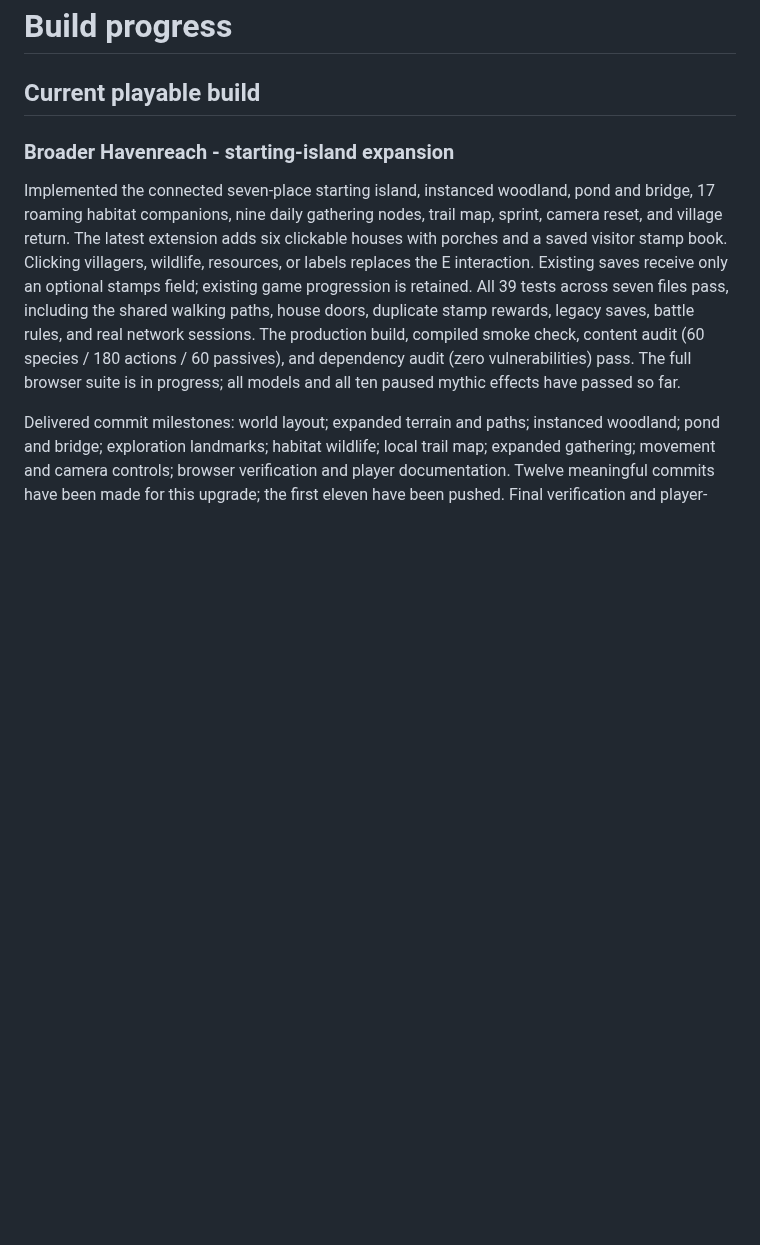
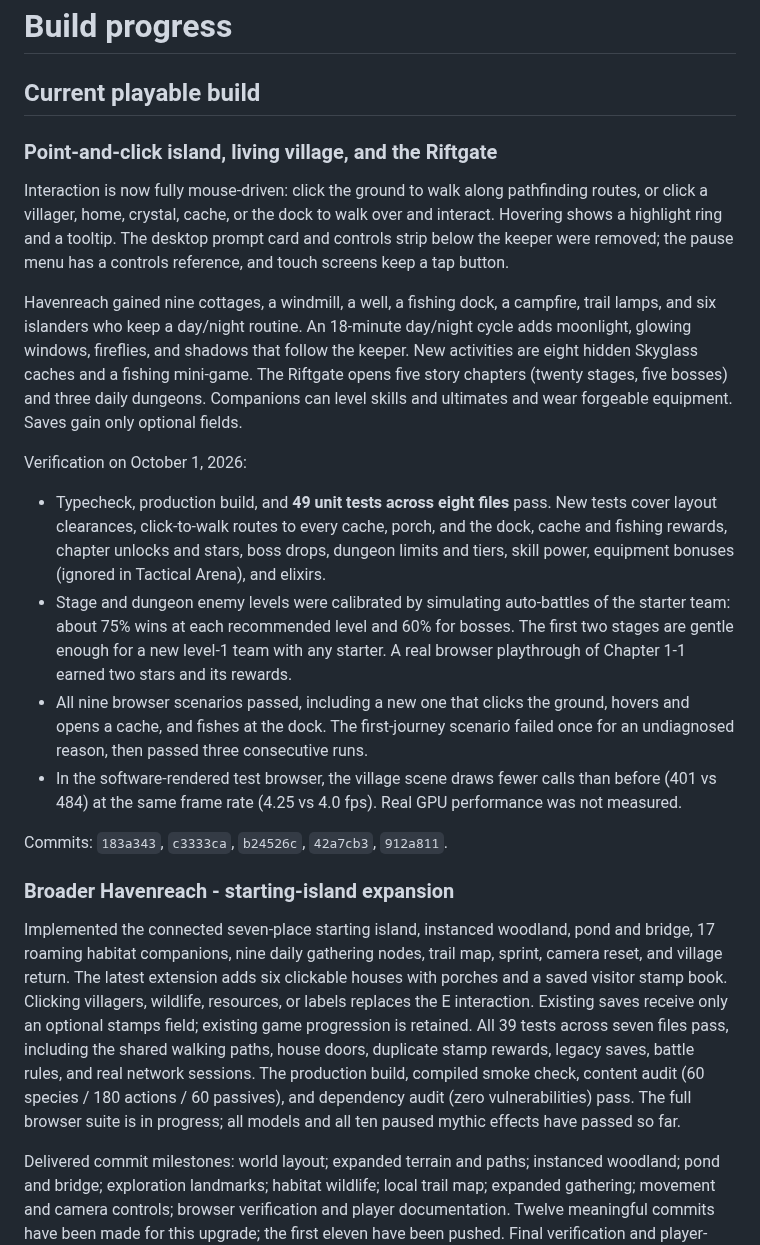
Before and after one commit to DQuanBui/Mythoveya, a Markdown page: PROGRESS.md, the part around the change. GitHub-like rendering; blank space fills up the shorter version.

```diff
--- a/PROGRESS.md
+++ b/PROGRESS.md
@@ -1,6 +1,21 @@
 # Build progress
 
 ## Current playable build
+
+### Point-and-click island, living village, and the Riftgate
+
+Interaction is now fully mouse-driven: click the ground to walk along pathfinding routes, or click a villager, home, crystal, cache, or the dock to walk over and interact. Hovering shows a highlight ring and a tooltip. The desktop prompt card and controls strip below the keeper were removed; the pause menu has a controls reference, and touch screens keep a tap button.
+
+Havenreach gained nine cottages, a windmill, a well, a fishing dock, a campfire, trail lamps, and six islanders who keep a day/night routine. An 18-minute day/night cycle adds moonlight, glowing windows, fireflies, and shadows that follow the keeper. New activities are eight hidden Skyglass caches and a fishing mini-game. The Riftgate opens five story chapters (twenty stages, five bosses) and three daily dungeons. Companions can level skills and ultimates and wear forgeable equipment. Saves gain only optional fields.
+
+Verification on October 1, 2026:
+
+- Typecheck, production build, and **49 unit tests across eight files** pass. New tests cover layout clearances, click-to-walk routes to every cache, porch, and the dock, cache and fishing rewards, chapter unlocks and stars, boss drops, dungeon limits and tiers, skill power, equipment bonuses (ignored in Tactical Arena), and elixirs.
+- Stage and dungeon enemy levels were calibrated by simulating auto-battles of the starter team: about 75% wins at each recommended level and 60% for bosses. The first two stages are gentle enough for a new level-1 team with any starter. A real browser playthrough of Chapter 1-1 earned two stars and its rewards.
+- All nine browser scenarios passed, including a new one that clicks the ground, hovers and opens a cache, and fishes at the dock. The first-journey scenario failed once for an undiagnosed reason, then passed three consecutive runs.
+- In the software-rendered test browser, the village scene draws fewer calls than before (401 vs 484) at the same frame rate (4.25 vs 4.0 fps). Real GPU performance was not measured.
+
+Commits: `183a343`, `c3333ca`, `b24526c`, `42a7cb3`, `912a811`.
 
 ### Broader Havenreach - starting-island expansion
 
```
Also changed, not shown: README.md (+2 -0 lines), docs/STARTING_ISLAND.md (+1 -1 lines), docs/screenshots/havenreach.png, docs/screenshots/riftgate-dungeons.png (added).
